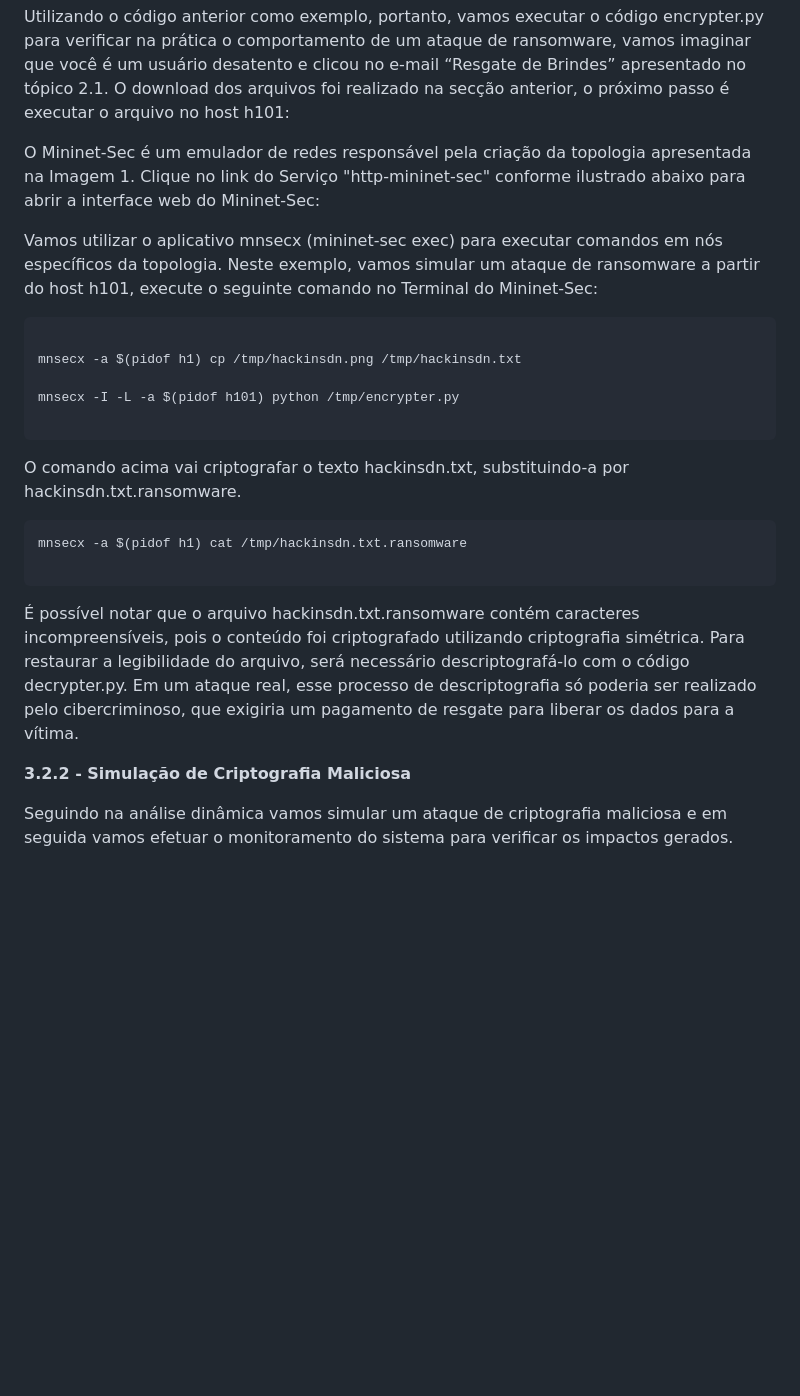
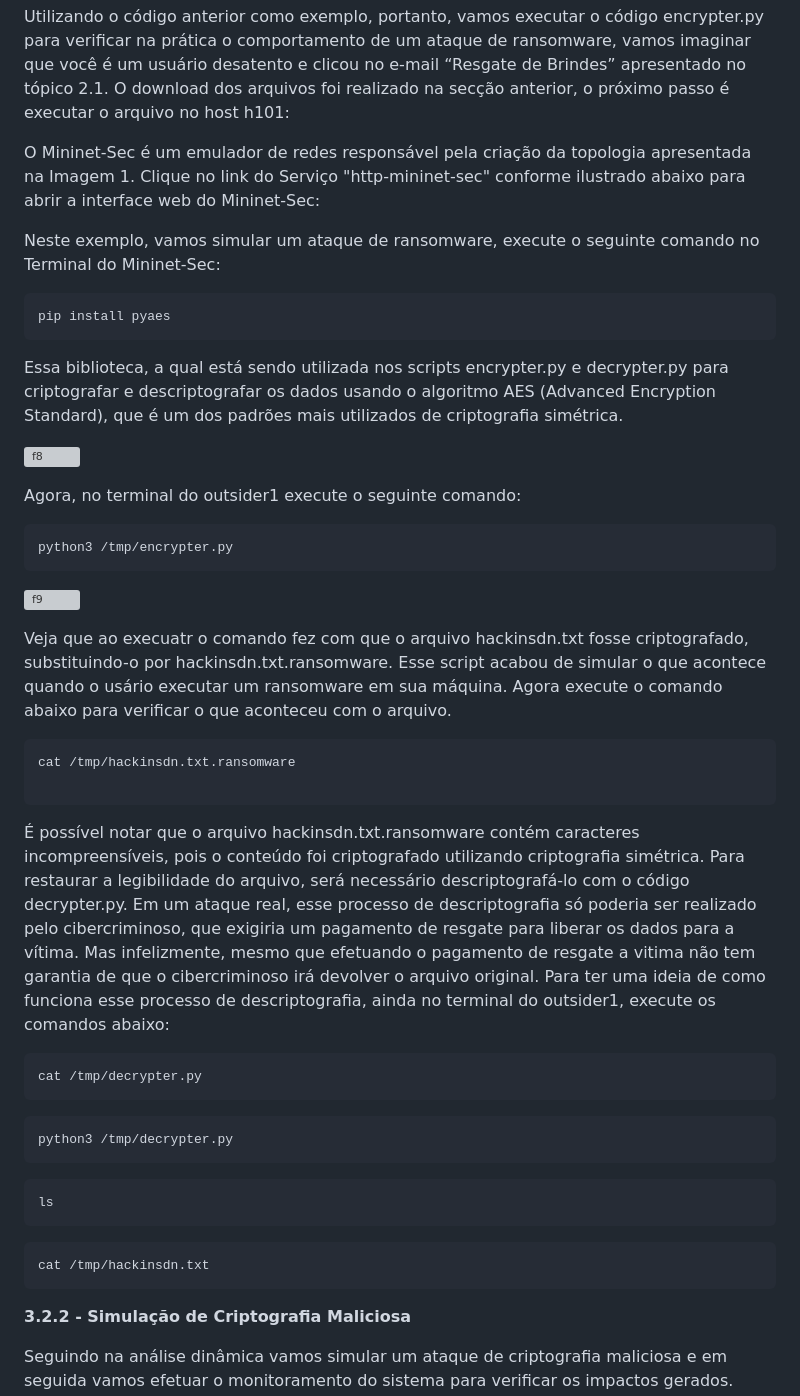
Before and after one commit to hackinsdn/labs, a Markdown page: lab03-analise-malware/README.md, the part around the change. GitHub-like rendering; blank space fills up the shorter version; grey boxes are pictures that could not be loaded.

````diff
--- a/lab03-analise-malware/README.md
+++ b/lab03-analise-malware/README.md
@@ -190,27 +190,49 @@ Utilizando o código anterior como exemplo, portanto, vamos executar o código e
 
 O Mininet-Sec é um emulador de redes responsável pela criação da topologia apresentada na Imagem 1. Clique no link do Serviço "http-mininet-sec" conforme ilustrado abaixo para abrir a interface web do Mininet-Sec:
 
+
 <Imagem do Mininet-Sec>
 
-Vamos utilizar o aplicativo mnsecx (mininet-sec exec) para executar comandos em nós específicos da topologia. Neste exemplo, vamos simular um ataque de ransomware  a partir do host h101, execute o seguinte comando no Terminal do Mininet-Sec:
+Neste exemplo, vamos simular um ataque de ransomware, execute o seguinte comando no Terminal do Mininet-Sec:
 
-```cat /tmp/hackinsdn.txt
+```
+pip install pyaes
+```
+Essa biblioteca, a qual está sendo utilizada nos scripts encrypter.py e decrypter.py para criptografar e descriptografar os dados usando o algoritmo AES (Advanced Encryption Standard), que é um dos padrões mais utilizados de criptografia simétrica.
 
-mnsecx -a $(pidof h1) cp /tmp/hackinsdn.png /tmp/hackinsdn.txt
+![f8](https://github.com/Raquel-Santos/labs/blob/main/lab03-analise-malware/images/f8.PNG?raw=true)
 
-mnsecx -I -L -a $(pidof h101) python /tmp/encrypter.py
+Agora, no terminal do outsider1 execute o seguinte comando:
+```
+python3 /tmp/encrypter.py
+```
+
+![f9](https://github.com/Raquel-Santos/labs/blob/main/lab03-analise-malware/images/f9.PNG?raw=true)
+
+Veja que ao execuatr o comando fez com que o arquivo hackinsdn.txt fosse criptografado, substituindo-o por hackinsdn.txt.ransomware. Esse script acabou de simular o que acontece quando o usário executar um ransomware em sua máquina. Agora execute o comando abaixo para verificar o que aconteceu com o arquivo.
+
+```
+cat /tmp/hackinsdn.txt.ransomware
 
 ```
 
-O comando acima vai criptografar o texto hackinsdn.txt, substituindo-a por hackinsdn.txt.ransomware.
+É possível notar que o arquivo hackinsdn.txt.ransomware contém caracteres incompreensíveis, pois o conteúdo foi criptografado utilizando criptografia simétrica. Para restaurar a legibilidade do arquivo, será necessário descriptografá-lo com o código decrypter.py. Em um ataque real, esse processo de descriptografia só poderia ser realizado pelo cibercriminoso, que exigiria um pagamento de resgate para liberar os dados para a vítima. Mas infelizmente, mesmo que efetuando o pagamento de resgate a vitima não tem garantia de que o cibercriminoso irá devolver o arquivo original. Para ter uma ideia de como funciona esse processo de descriptografia, ainda no terminal do outsider1, execute os comandos abaixo:
 
 ```
-mnsecx -a $(pidof h1) cat /tmp/hackinsdn.txt.ransomware
+cat /tmp/decrypter.py
+```
 
 ```
+python3 /tmp/decrypter.py
+```
 
-É possível notar que o arquivo hackinsdn.txt.ransomware contém caracteres incompreensíveis, pois o conteúdo foi criptografado utilizando criptografia simétrica. Para restaurar a legibilidade do arquivo, será necessário descriptografá-lo com o código decrypter.py. Em um ataque real, esse processo de descriptografia só poderia ser realizado pelo cibercriminoso, que exigiria um pagamento de resgate para liberar os dados para a vítima.
+```
+ls
+```
 
+```
+cat /tmp/hackinsdn.txt
+```
 
 **3.2.2 -  Simulação de Criptografia Maliciosa**
 
````
